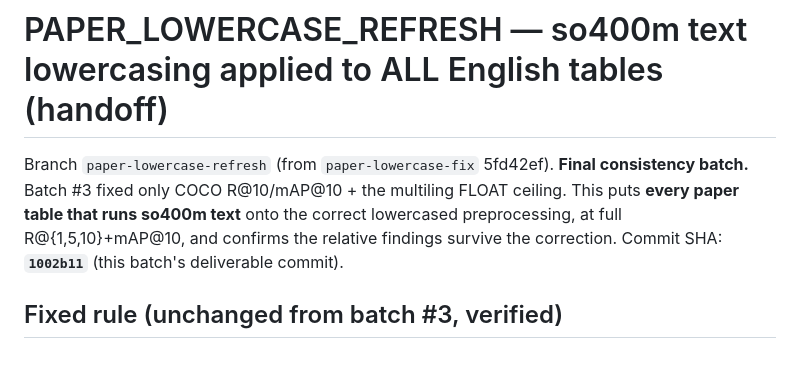
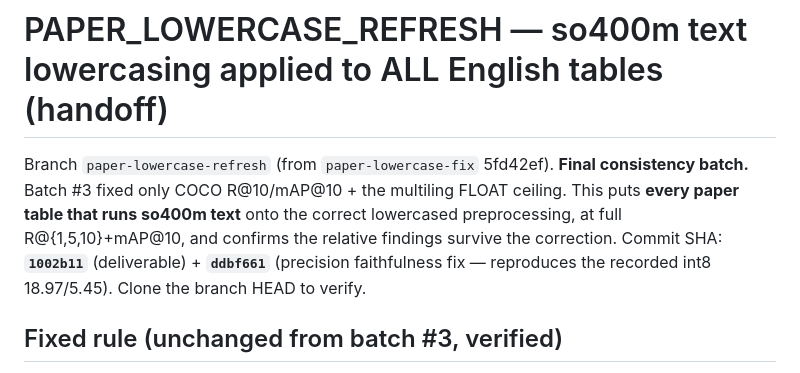
Before and after one commit to hyunlord/vlm_quantization, a Markdown page: web/PAPER_LOWERCASE_REFRESH.md, the part around the change. Drawn GitHub-style.

Commit message:
docs(paper): record precision-fix SHA (ddbf661) in PAPER_LOWERCASE_REFRESH
Co-Authored-By: Claude Opus 4.8 <noreply@anthropic.com>

```diff
--- a/web/PAPER_LOWERCASE_REFRESH.md
+++ b/web/PAPER_LOWERCASE_REFRESH.md
@@ -3,7 +3,7 @@
 Branch `paper-lowercase-refresh` (from `paper-lowercase-fix` 5fd42ef). **Final consistency batch.** Batch #3
 fixed only COCO R@10/mAP@10 + the multiling FLOAT ceiling. This puts **every paper table that runs so400m
 text** onto the correct lowercased preprocessing, at full R@{1,5,10}+mAP@10, and confirms the relative
-findings survive the correction. Commit SHA: **`1002b11`** (this batch's deliverable commit).
+findings survive the correction. Commit SHA: **`1002b11`** (deliverable) + **`ddbf661`** (precision faithfulness fix — reproduces the recorded int8 18.97/5.45). Clone the branch HEAD to verify.
 
 ## Fixed rule (unchanged from batch #3, verified)
 so400m text = **`.lower()` + `padding="max_length", max_length=64, truncation=True`**. Only so400m is
```
